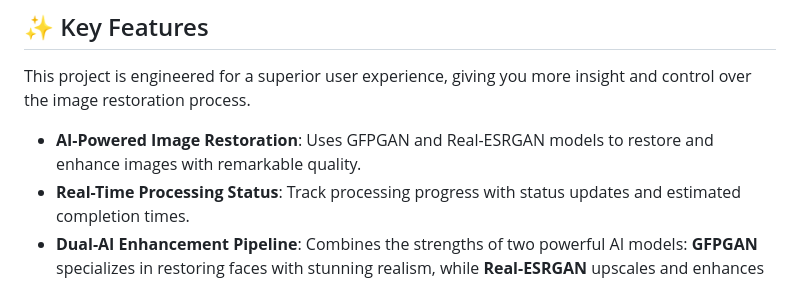
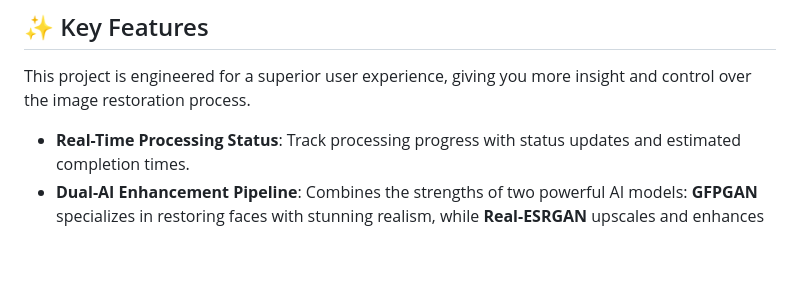
Before and after one commit to diandiancha/ImageRepair-AI, a Markdown page: README.md, the part around the change. Rendered like a GitHub page; blank space fills up the shorter version.

```diff
--- a/README.md
+++ b/README.md
@@ -17,7 +17,6 @@
 
 This project is engineered for a superior user experience, giving you more insight and control over the image restoration process.
 
--   **AI-Powered Image Restoration**: Uses GFPGAN and Real-ESRGAN models to restore and enhance images with remarkable quality.
 -   **Real-Time Processing Status**: Track processing progress with status updates and estimated completion times.
 -   **Dual-AI Enhancement Pipeline**: Combines the strengths of two powerful AI models: **GFPGAN** specializes in restoring faces with stunning realism, while **Real-ESRGAN** upscales and enhances the entire image, including backgrounds.
 -   **User-Centric Interface**: A clean and modern UI featuring drag-and-drop, direct URL processing, an interactive before/after comparison slider, and multi-language support (English, 简体中文, 繁體中文, 日本語, 한국어).
```
